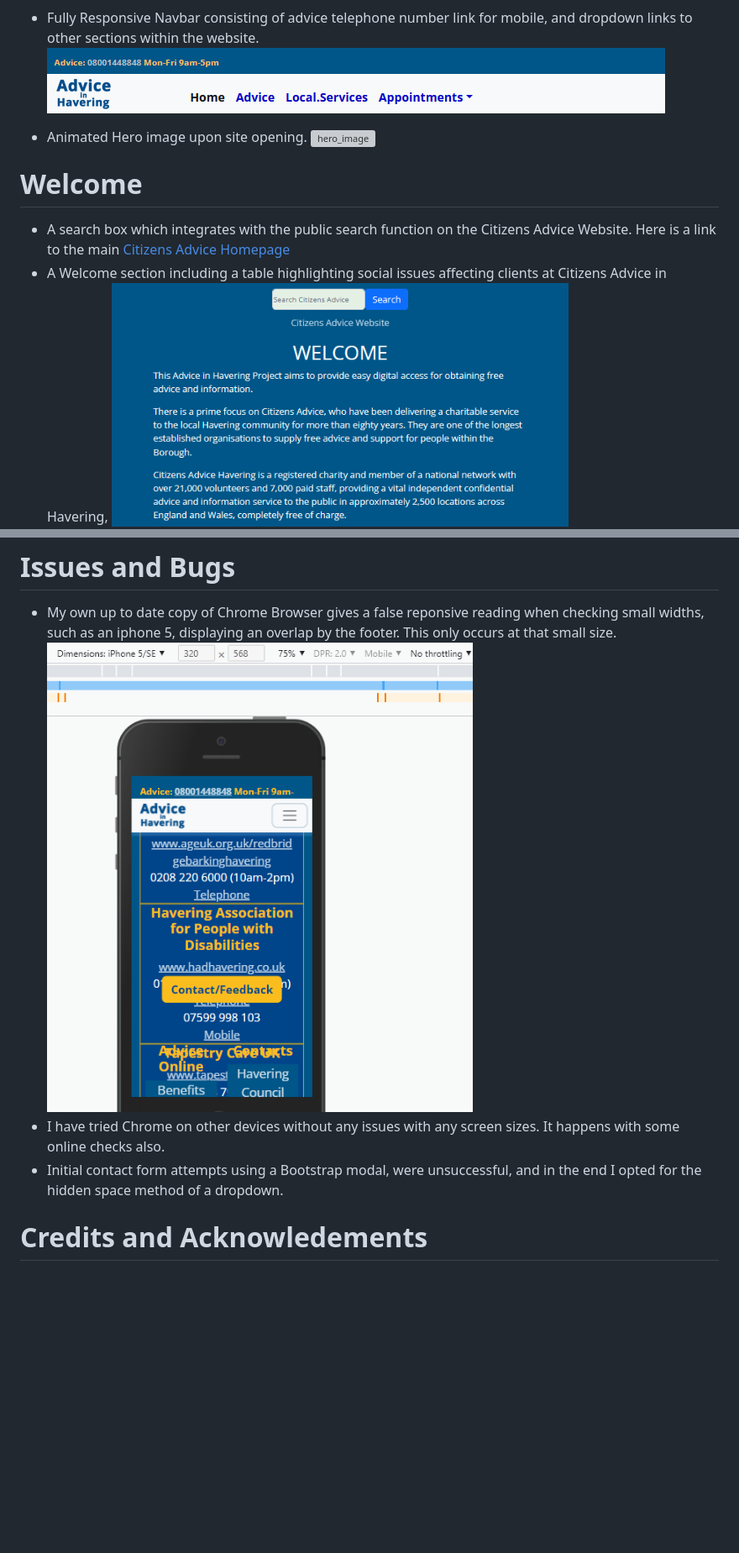
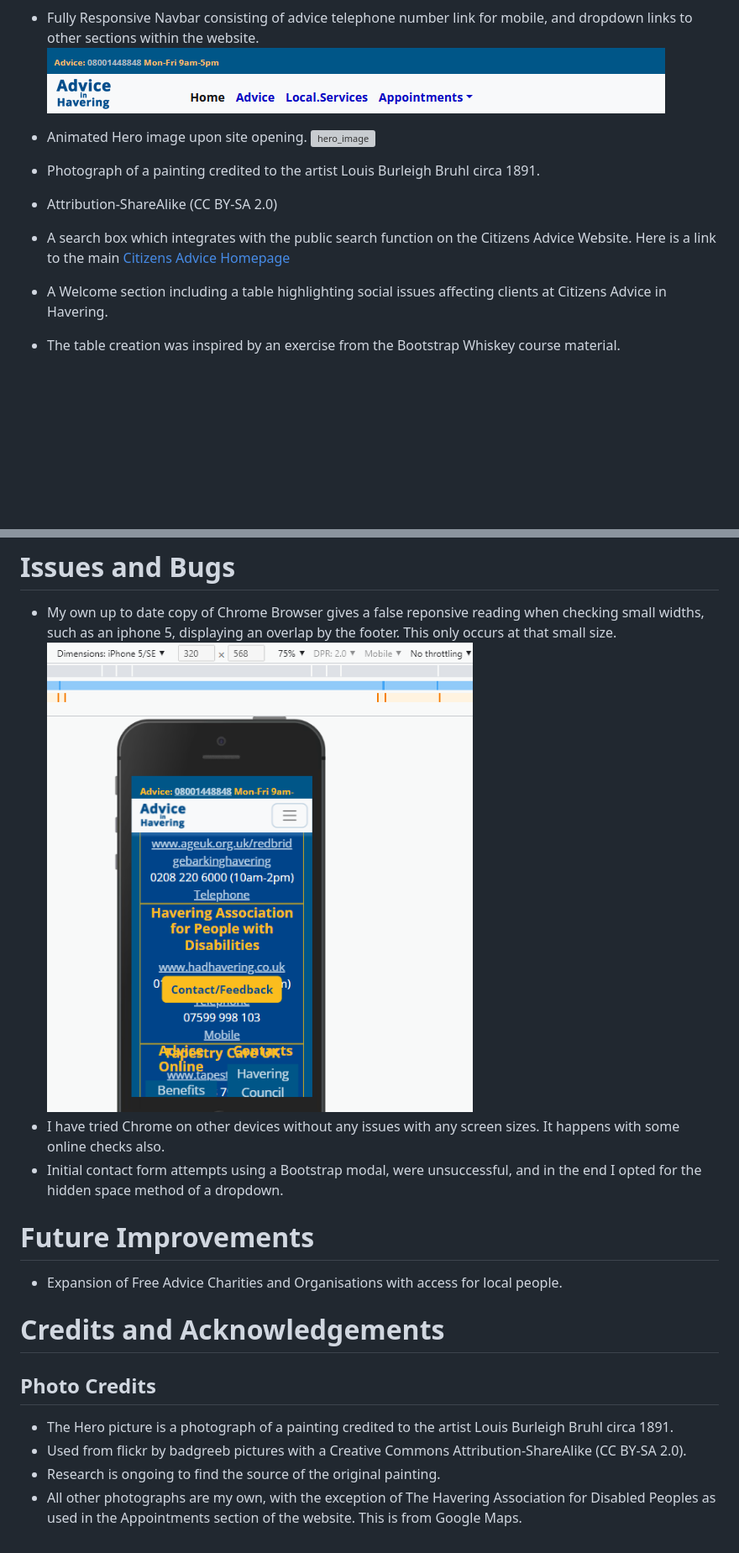
Before and after one commit to Roly5573/Advice-Project, a Markdown page: README.md, 2 parts joined by grey strips. Shown at 84% size. GitHub-like rendering; blank space fills up the shorter version; grey boxes are pictures that could not be loaded.

```diff
--- a/README.md
+++ b/README.md
@@ -101,12 +86,13 @@ The site consists of one fully responsive continuous scrolling page, divided int
 - Fully Responsive Navbar consisting of advice telephone number link for mobile, and dropdown links to other sections within the website.
 ![navbar](assets/rmedia/readme_navbar.png)
 
-
 - Animated Hero image upon site opening.
 ![hero_image](assets/rmedia/readme_hero_image.png)
-# Welcome
+- Photograph of a painting credited to the artist Louis Burleigh Bruhl circa 1891.
+- Attribution-ShareAlike (CC BY-SA 2.0)
 - A search box which integrates with the public search function on the Citizens Advice Website. Here is a link to the main [Citizens Advice Homepage](https://www.citizensadvice.org.uk)
-- A Welcome section including a table highlighting social issues affecting clients at Citizens Advice in Havering,
+- A Welcome section including a table highlighting social issues affecting clients at Citizens Advice in Havering.
+- The table creation was inspired by an exercise from the Bootstrap Whiskey course material.
  ![welcome](assets/rmedia/readme_welcome.png)
  ## Introduction to Citizens Advice at Romford
 - Brief introduction to Citizens Advice in Romford including a map for directions.
@@ -188,4 +162,13 @@ The site consists of one fully responsive continuous scrolling page, divided int
 - I have tried Chrome on other devices without any issues with any screen sizes. It happens with some online checks also.
 - Initial contact form attempts using a Bootstrap modal, were unsuccessful, and in the end I opted for the hidden space method of a dropdown.
 
-# Credits and Acknowledements
+# Future Improvements
+- Expansion of Free Advice Charities and Organisations with access for local people.
+
+
+# Credits and Acknowledgements
+## Photo Credits
+- The Hero picture is a photograph of a painting credited to the artist Louis Burleigh Bruhl circa 1891.
+- Used from flickr by badgreeb pictures with a Creative Commons Attribution-ShareAlike (CC BY-SA 2.0).
+- Research is ongoing to find the source of the original painting.
+- All other photographs are my own, with the exception of The Havering Association for Disabled Peoples as used in the Appointments section of the website. This is from Google Maps.
```
Also changed, not shown: other parts of README.md (+9 -36 lines).
